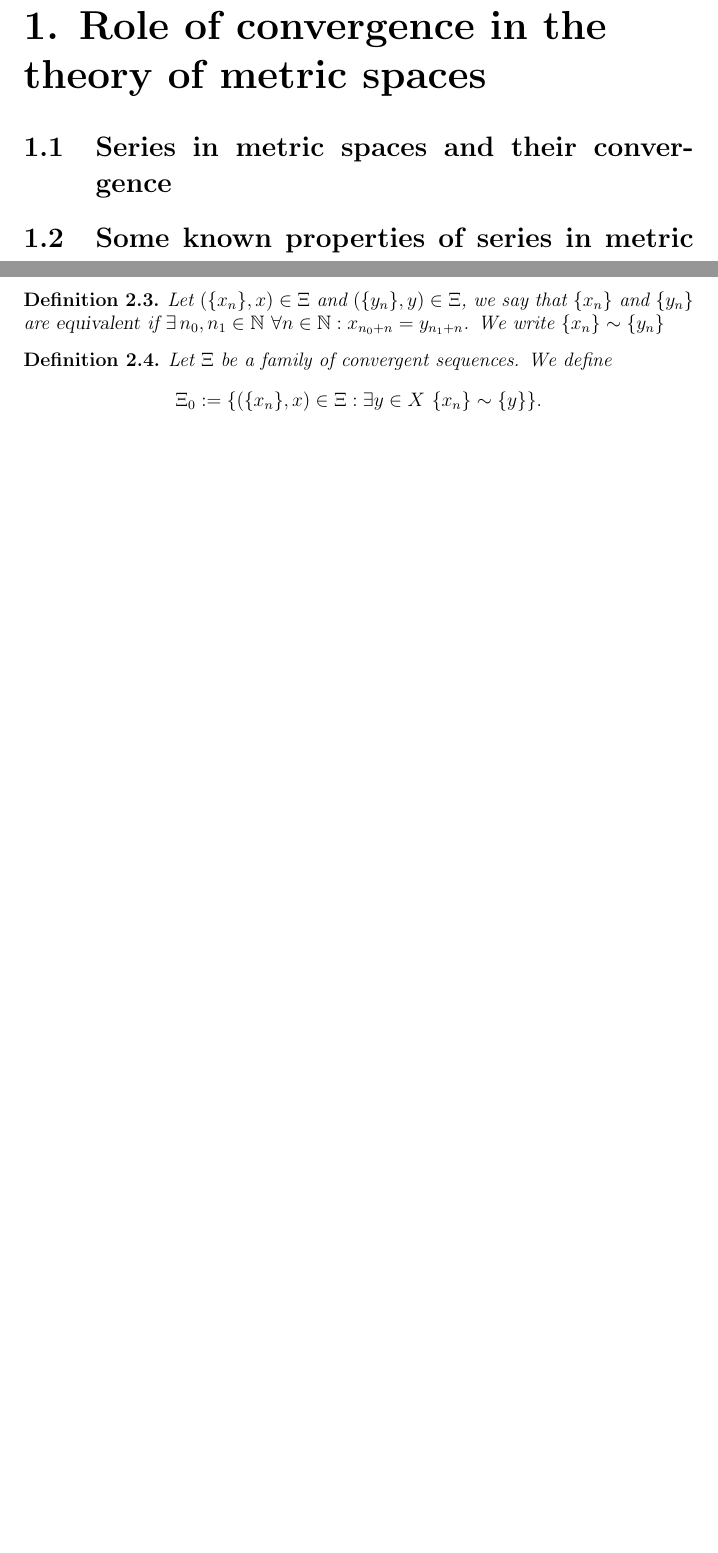
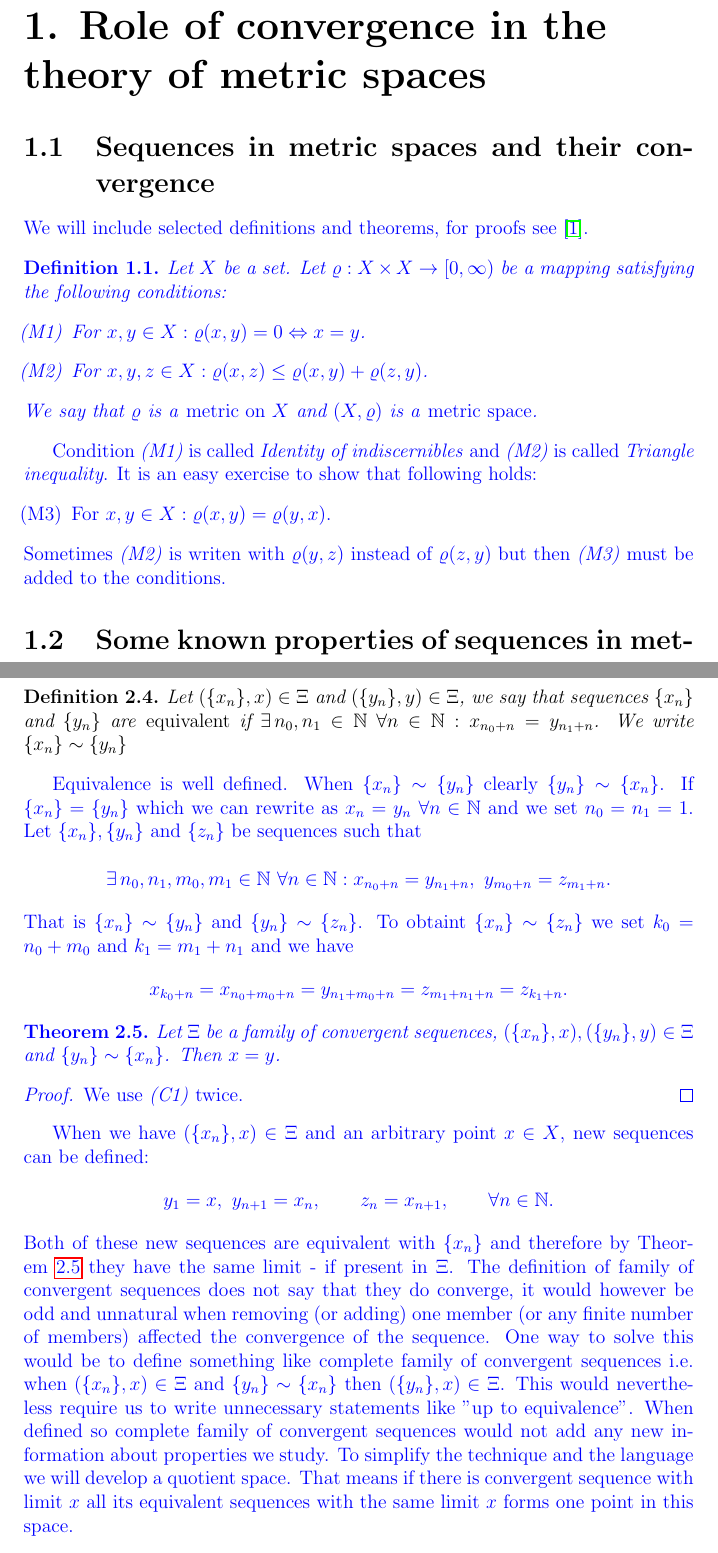
Before and after one commit to robinpokorny/thesis, a LaTeX thesis (thesis.tex, which reads chap1.tex, chap2.tex): two parts of pages 7 and 8 of 14 before the commit and two parts of pages 7 and 9 of 14 after it, joined at a grey line, cut so that both start at the same text, the shorter picture padded with empty space. Compiled offline with pdfLaTeX.

Commit message:
Added definition and theorems about quotient spaces in Chap2 and basic definition of metric spaces in Chap1.

```diff
--- a/chap1.tex
+++ b/chap1.tex
@@ -1,7 +1,23 @@
 \chapter{Role of convergence in the theory of metric spaces}
 
-\section{Series in metric spaces and their convergence}
+\section{Sequences in metric spaces and their convergence}
+{\color{blue}
 
-\section{Some known properties of series in metric spaces}
+We will include selected definitions and theorems, for proofs see \cite{cech66}.
+\begin{define}\label{def:mp}
+Let $X$ be a set. Let $\varrho: X\times X \to [0,\infty)$ be a mapping satisfying the following conditions:
+\begin{enumerate}
+	\item[(M1)] For $x,y\in X: \varrho(x,y)=0 \Leftrightarrow x = y$.
+	\item[(M2)] For $x,y,z\in X: \varrho(x,z) \le \varrho(x,y) + \varrho(z,y)$.
+\end{enumerate}
+We say that $\varrho$ is a \emph{metric on $X$} and $(X,\varrho)$ is a \emph{metric space}.
+\end{define}
+Condition \emph{(M1)} is called \emph{Identity of indiscernibles} and \emph{(M2)} is called \emph{Triangle inequality}. It is an easy exercise to show that following holds:
+\begin{enumerate}
+	\item[(M3)] For $x,y\in X: \varrho(x,y)=\varrho(y,x)$.
+\end{enumerate}
+Sometimes \emph{(M2)} is writen with $\varrho(y,z)$ instead of $\varrho(z,y)$ but then \emph{(M3)} must be added to the conditions.
+}
+\section{Some known properties of sequences in metric spaces}
 
 \section{Historical notes}
--- a/chap2.tex
+++ b/chap2.tex
@@ -29,6 +38,35 @@ Let $(\{x_n\},x)\in\Xi$. Then $\forall y\in X\setminus\{x\}: (\{x_n\},y)\notin\X
 \end{proof}
 
 \begin{define}\label{def:ekv}
-Let $(\{x_n\},x)\in\Xi$ and $(\{y_n\},y)\in\Xi$, we say that $\{x_n\}$ and $\{y_n\}$ are {\sl equivalent} if $\exists\, n_0, n_1 \in \mathbb{N}\ \forall n \in \mathbb{N}: x_{n_0+n}=y_{n_1+n}$. We write $\{x_n\} \sim \{y_n\}$
+Let $(\{x_n\},x)\in\Xi$ and $(\{y_n\},y)\in\Xi$, we say that sequences $\{x_n\}$ and $\{y_n\}$ are \emph{equivalent} if $\exists\, n_0, n_1 \in \mathbb{N}\ \forall n \in \mathbb{N}: x_{n_0+n}=y_{n_1+n}$. We write $\{x_n\} \sim \{y_n\}$
 \end{define}
 
+{\color{blue}
+
+Equivalence is well defined. When $\{x_n\} \sim \{y_n\}$ clearly $\{y_n\} \sim \{x_n\}$.
+If $\{x_n\} = \{y_n\}$ which we can rewrite as $x_n = y_n\ \forall n \in \mathbb{N}$ and we set $n_0 = n_1 = 1$. Let $\{x_n\}, \{y_n\}$ and $\{z_n\}$ be sequences such that
+
+\[
+	\exists\, n_0, n_1, m_0, m_1 \in \mathbb{N}\ \forall n \in \mathbb{N}: x_{n_0+n}=y_{n_1+n},\ y_{m_0+n}=z_{m_1+n}.
+\]
+That is $\{x_n\} \sim \{y_n\}$ and $\{y_n\} \sim \{z_n\}$.  To obtaint $\{x_n\} \sim \{z_n\}$ we set $k_0=n_0+m_0$ and $k_1=m_1+n_1$ and we have
+\[
+	x_{k_0+n}=x_{n_0+m_0+n}=y_{n_1+m_0+n}=z_{m_1+n_1+n}=z_{k_1+n}.
+\]
+
+
+\begin{theorem} \label{th:eqseq}
+Let $\Xi$ be a family of convergent sequences, $(\{x_n\},x), (\{y_n\},y)\in\Xi$ and $\{y_n\} \sim \{x_n\}$. Then $x=y$.
+\end{theorem}
+\begin{proof}
+We use \emph{(C1)} twice.
+\end{proof}
+
+When we have $(\{x_n\},x)\in\Xi$ and an arbitrary point $x\in X$, new sequences can be defined:
+\[
+	y_1=x,\ y_{n+1}=x_n,\qquad z_n=x_{n+1},\qquad\forall n\in \mathbb{N}.
+\]
+Both of these new sequences are equivalent with $\{x_n\}$ and therefore by Theorem~\ref{th:eqseq} they have the same limit - if present in $\Xi$. The definition of family of convergent sequences does not say that they do converge, it would however be odd and unnatural when removing (or adding) one member (or any finite number of members) affected the convergence of the sequence. One way to solve this would be to define something like complete family of convergent sequences i.e. when $(\{x_n\},x)\in\Xi$ and $\{y_n\} \sim \{x_n\}$ then $(\{y_n\},x)\in\Xi$. This would nevertheless require us to write unnecessary statements like "up to equivalence". When defined so complete family of convergent sequences would not add any new information about properties we study. To simplify the technique and the language we will develop a quotient space. That means if there is convergent sequence with limit $x$ all its equivalent sequences with the same limit $x$ forms one point in this space.
+
+\begin{define}\label{def:quosp}
+Let $\Xi$ be a family of convergent sequences. Let us denote by $\Xi/\!\sim$ the \emph{set of all equivalence classes of $\sim$}:
@@ -35,4 +82,3 @@ Let $(\{x_n\},x)\in\Xi$ and $(\{y_n\},y)\in\Xi$, we say that $\{x_n\}$ and $\{y_
 \begin{define}\label{def:xi0}
 Let $\Xi$ be a family of convergent sequences. We define
 \[
-	\Xi_0:=\{(\{x_n\},x)\in\Xi : \exists y\in X\ \{x_n\} \sim \{y\}\}.
```
Also changed, not shown: bibliography.tex (+9 -0 lines), thesis.tex (+1 -1 lines), thesis.pdf, chap2.tex (55 more changed lines).
